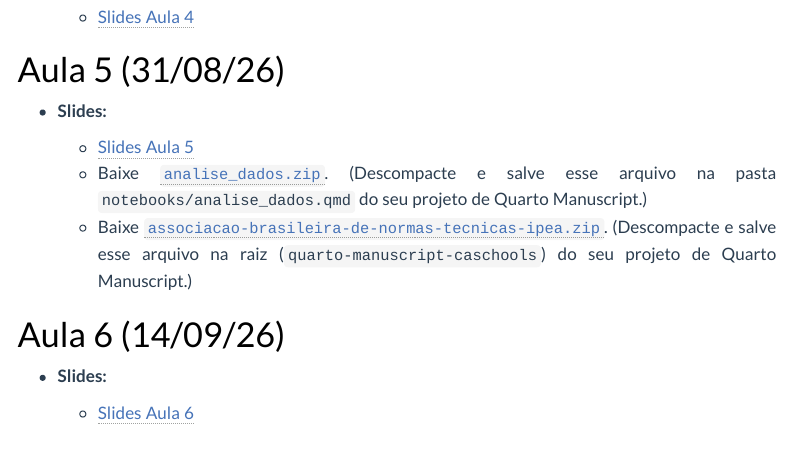
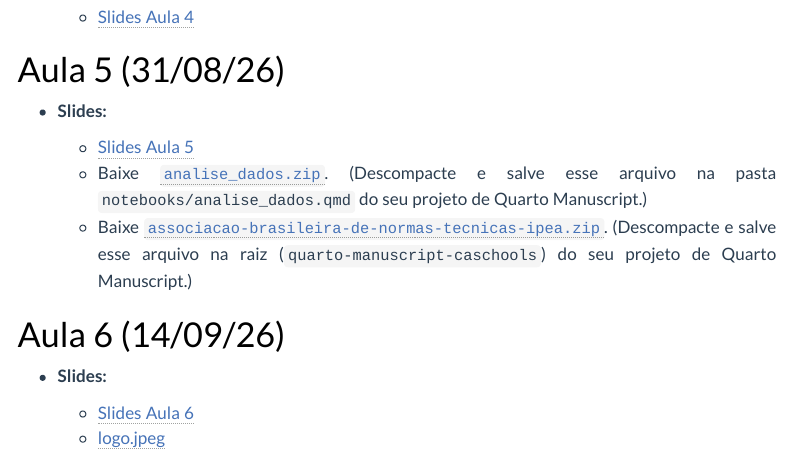
Before and after one commit to washingtonsilva/site_mpa_dtc_2026, a Quarto document (cronograma.qmd): the page in a window 1100 px wide, from 990 px down. Rendered offline with R 4.5, knitr and Pandoc in place of Quarto, with nearby package versions; menus at the side of the page are left out.

Commit message:
insere aula 6 definitiva

```diff
--- a/_quarto.yml
+++ b/_quarto.yml
@@ -7,6 +7,7 @@ project:
   resources:
     - "slides/"
     - "recursos/"
+    - "imagens/"
 
 website:
   title: "Documentos Técnicos e Científicos com Quarto e LaTeX"
--- a/cronograma.qmd
+++ b/cronograma.qmd
@@ -85,3 +85,4 @@ Os slides abrem em uma nova aba do navegador.
 - **Slides:**
 
   - [Slides Aula 6](slides/06-aula.html){target="_blank"}
+  - [logo.jpeg](imagens/logo.jpeg){download="logo.jpeg"}
```
Also changed, not shown: docs/search.json, imagens/logo.jpeg (added), 4 other files.
